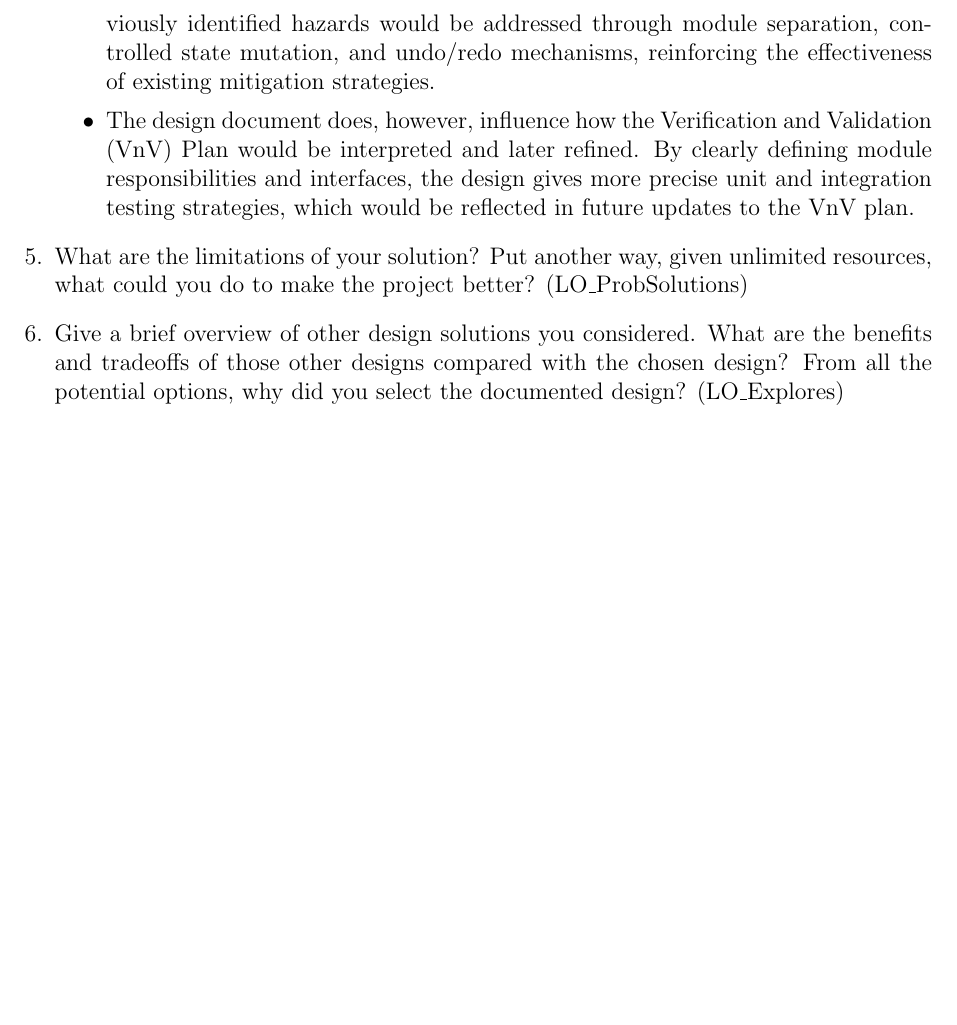
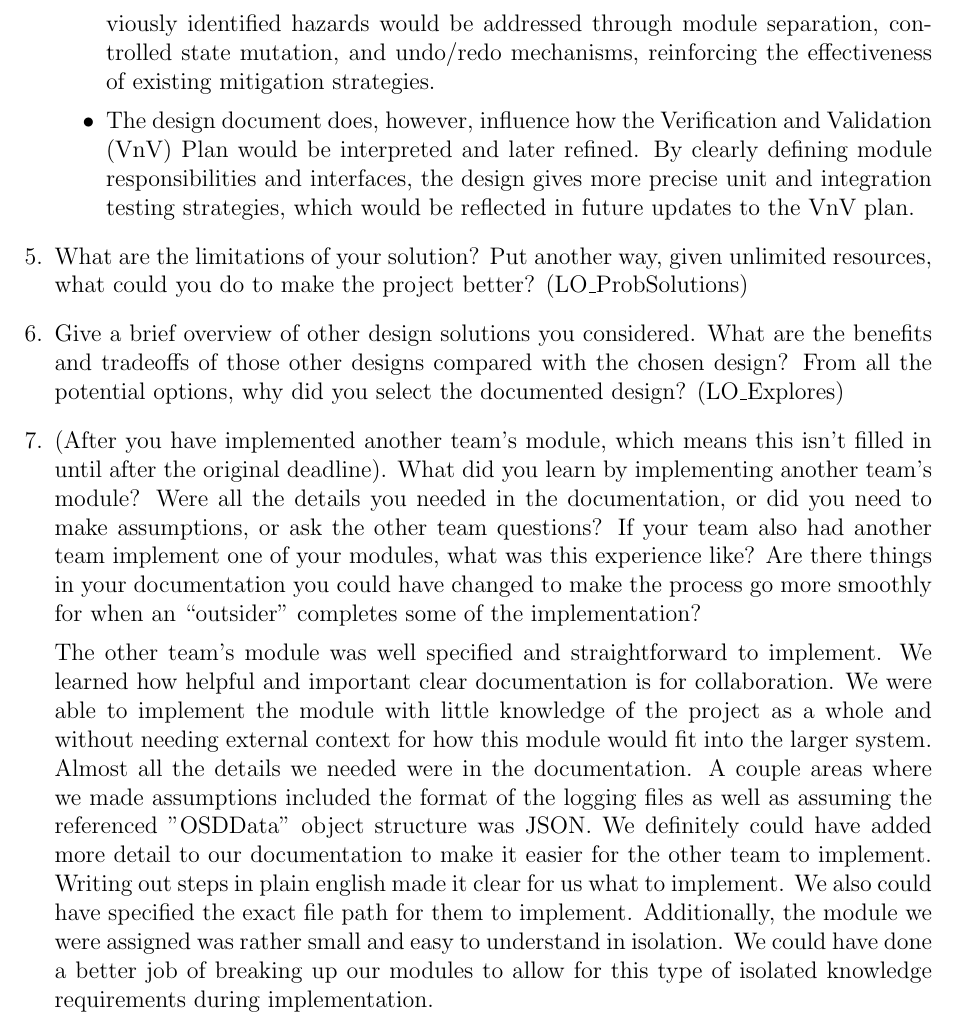
Before and after one commit to ritual-17/flow, a LaTeX document (docs/Design/SoftDetailedDes/MIS.tex): part of page 38 of 38, cut so that both start at the same text, the shorter picture padded with empty space. Compiled offline with pdfLaTeX.

Commit message:
328: Add peer implementation reflection
Co-authored-by: Oliverzzzzz <zhaoc59@mcmaster.ca>

```diff
--- a/docs/Design/SoftDetailedDes/MIS.tex
+++ b/docs/Design/SoftDetailedDes/MIS.tex
@@ -1481,6 +1481,30 @@ graduate attribute of Problem Analysis and Design.
   are the benefits and tradeoffs of those other designs compared with the chosen
   design?  From all the potential options, why did you select the documented design?
   (LO\_Explores)
+  \item (After you have implemented another team's module, which means this
+  isn't filled in until after the original deadline). What did you learn by
+  implementing another team's module? Were all the details you needed in the
+  documentation, or did you need to make assumptions, or ask the other team
+  questions?  If your team also had another team implement one of your modules,
+  what was this experience like?  Are there things in your documentation you
+  could have changed to make the process go more smoothly for when an
+  ``outsider'' completes some of the implementation?
+
+  The other team's module was well specified and straightforward to implement.
+  We learned how helpful and important clear documentation is for
+  collaboration. We were able to implement the module with little knowledge of
+  the project as a whole and without needing external context for how this
+  module would fit into the larger system. Almost all the details we needed
+  were in the documentation. A couple areas where we made assumptions included
+  the format of the logging files as well as assuming the referenced "OSDData"
+  object structure was JSON. We definitely could have added more detail to our
+  documentation to make it easier for the other team to implement. Writing out
+  steps in plain english made it clear for us what to implement. We also could
+  have specified the exact file path for them to implement. Additionally, the
+  module we were assigned was rather small and easy to understand in isolation.
+  We could have done a better job of breaking up our modules to allow for this
+  type of isolated knowledge requirements during implementation.
+
 \end{enumerate}
 
 
```
